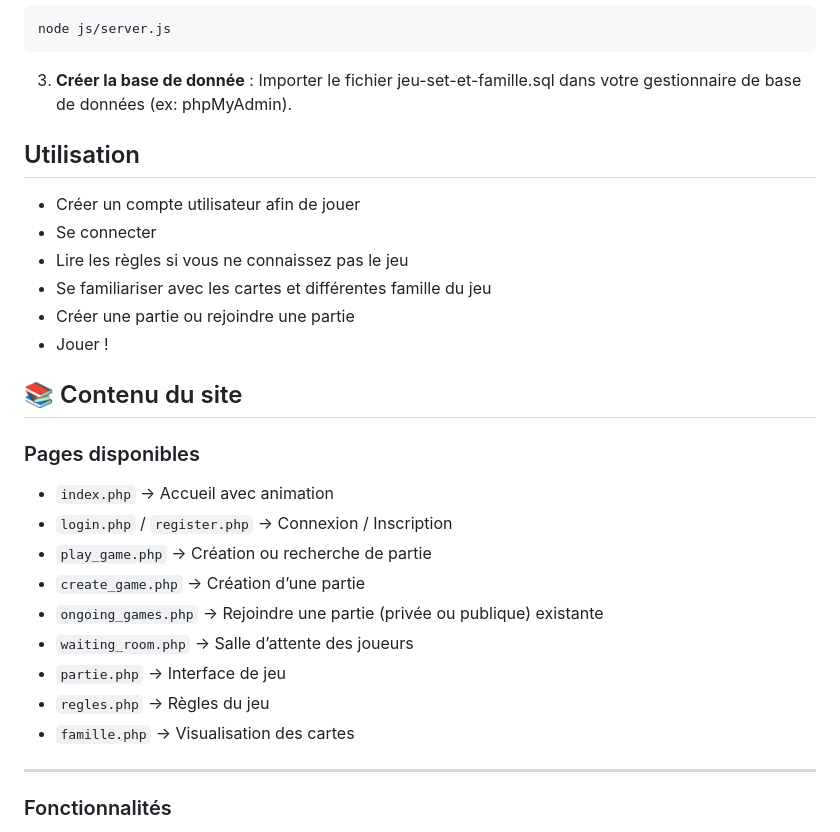
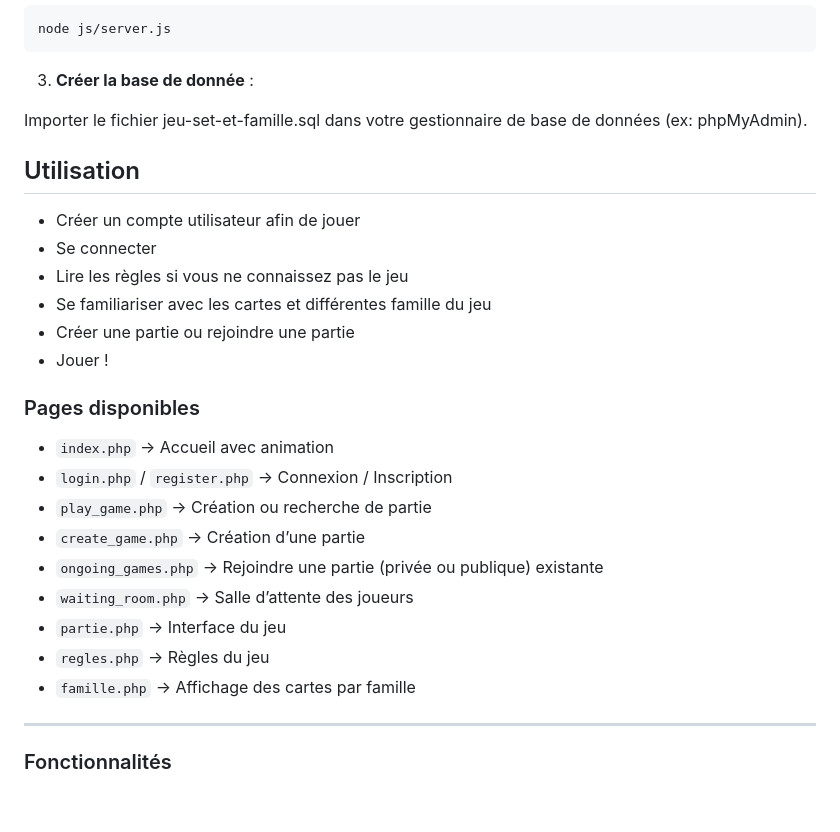
Before and after one commit to AlexiaGst/Jeu-Set-et-Famille, a Markdown page: README.md, the part around the change. Drawn GitHub-style; blank space fills up the shorter version.

````diff
--- a/README.md
+++ b/README.md
@@ -63,6 +63,8 @@ node js/server.js
 ```
 
 3. **Créer la base de donnée** :
+
+
 Importer le fichier jeu-set-et-famille.sql dans votre gestionnaire de base de données (ex: phpMyAdmin).
 
 ## Utilisation
@@ -74,8 +76,6 @@ Importer le fichier jeu-set-et-famille.sql dans votre gestionnaire de base de do
 - Créer une partie ou rejoindre une partie
 - Jouer !
 
-## 📚 Contenu du site
-
 ### Pages disponibles
 
 - `index.php` → Accueil avec animation
@@ -84,9 +84,9 @@ Importer le fichier jeu-set-et-famille.sql dans votre gestionnaire de base de do
 - `create_game.php` → Création d’une partie
 - `ongoing_games.php` → Rejoindre une partie (privée ou publique) existante
 - `waiting_room.php` → Salle d’attente des joueurs
-- `partie.php` → Interface de jeu
+- `partie.php` → Interface du jeu
 - `regles.php` → Règles du jeu
-- `famille.php` → Visualisation des cartes
+- `famille.php` → Affichage des cartes par famille
 
 ---
 
````
